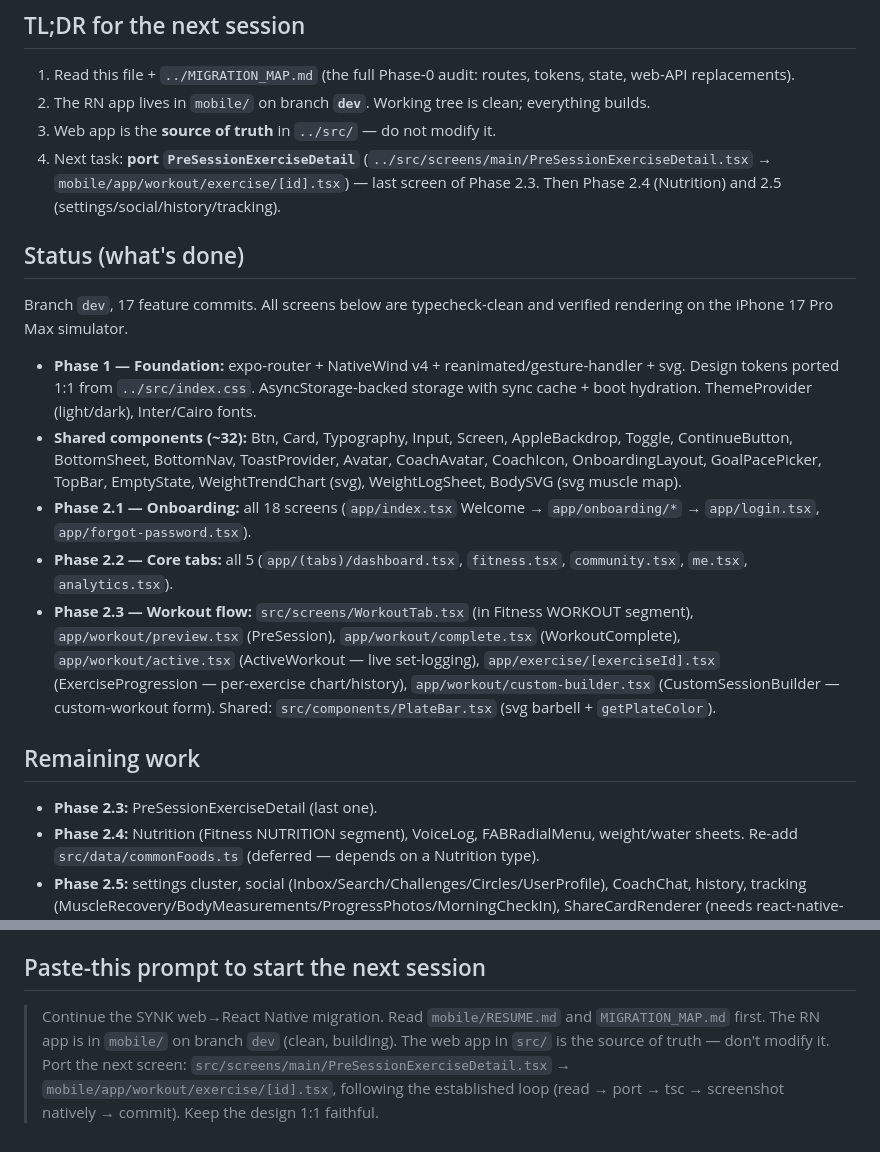
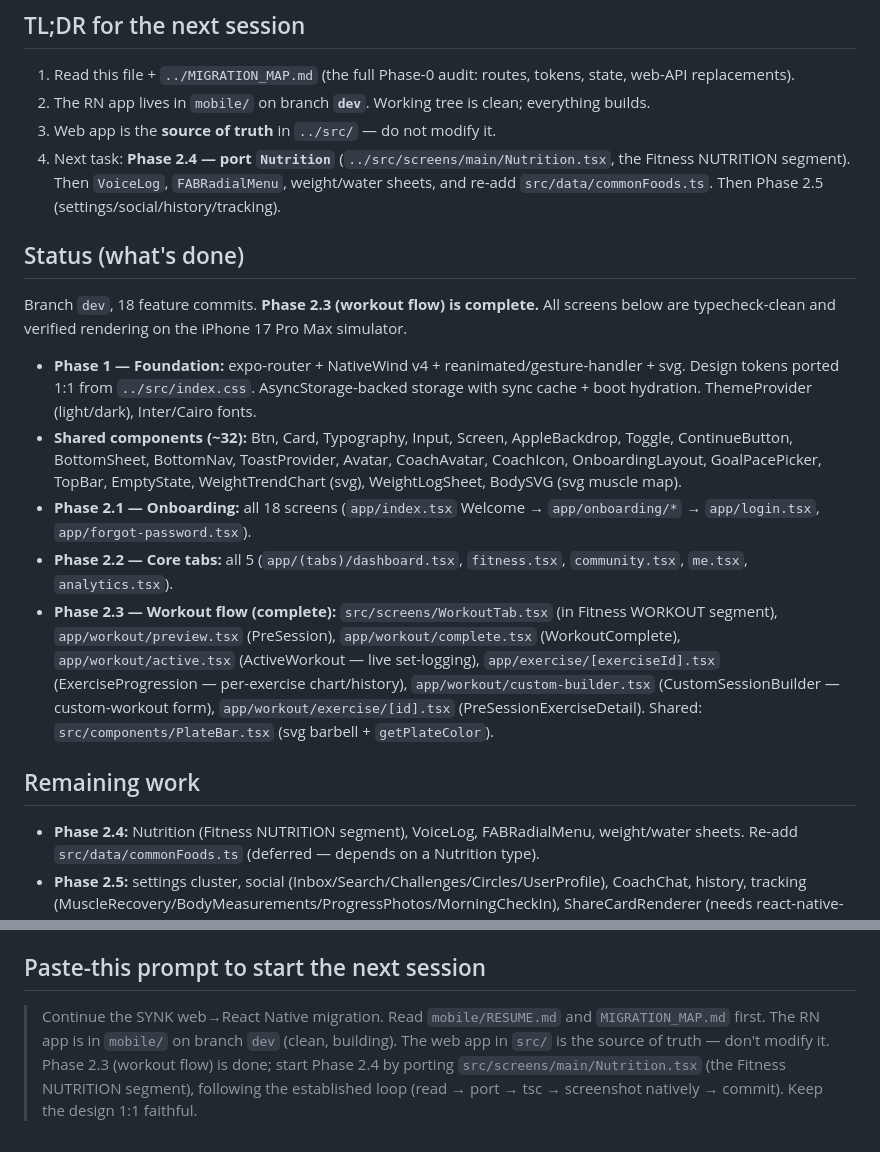
Before and after one commit to abdullahosmann/synk-mobile, a Markdown page: RESUME.md, 2 parts joined by grey strips. Rendered like a GitHub page.

Commit message:
docs(mobile): Phase 2.3 complete; point RESUME at Phase 2.4 (Nutrition)
Co-Authored-By: Claude Opus 4.8 <noreply@anthropic.com>

```diff
--- a/RESUME.md
+++ b/RESUME.md
@@ -7,21 +7,19 @@ Handoff doc for continuing the web→React Native migration in a fresh session.
 1. Read this file + `../MIGRATION_MAP.md` (the full Phase-0 audit: routes, tokens, state, web-API replacements).
 2. The RN app lives in `mobile/` on branch **`dev`**. Working tree is clean; everything builds.
 3. Web app is the **source of truth** in `../src/` — do not modify it.
-4. Next task: **port `PreSessionExerciseDetail`** (`../src/screens/main/PreSessionExerciseDetail.tsx` → `mobile/app/workout/exercise/[id].tsx`) — last screen of Phase 2.3. Then Phase 2.4 (Nutrition) and 2.5 (settings/social/history/tracking).
+4. Next task: **Phase 2.4 — port `Nutrition`** (`../src/screens/main/Nutrition.tsx`, the Fitness NUTRITION segment). Then `VoiceLog`, `FABRadialMenu`, weight/water sheets, and re-add `src/data/commonFoods.ts`. Then Phase 2.5 (settings/social/history/tracking).
 
 ## Status (what's done)
 
-Branch `dev`, 17 feature commits. All screens below are typecheck-clean and verified rendering on the iPhone 17 Pro Max simulator.
+Branch `dev`, 18 feature commits. **Phase 2.3 (workout flow) is complete.** All screens below are typecheck-clean and verified rendering on the iPhone 17 Pro Max simulator.
 
 - **Phase 1 — Foundation:** expo-router + NativeWind v4 + reanimated/gesture-handler + svg. Design tokens ported 1:1 from `../src/index.css`. AsyncStorage-backed storage with sync cache + boot hydration. ThemeProvider (light/dark), Inter/Cairo fonts.
 - **Shared components (~32):** Btn, Card, Typography, Input, Screen, AppleBackdrop, Toggle, ContinueButton, BottomSheet, BottomNav, ToastProvider, Avatar, CoachAvatar, CoachIcon, OnboardingLayout, GoalPacePicker, TopBar, EmptyState, WeightTrendChart (svg), WeightLogSheet, BodySVG (svg muscle map).
 - **Phase 2.1 — Onboarding:** all 18 screens (`app/index.tsx` Welcome → `app/onboarding/*` → `app/login.tsx`, `app/forgot-password.tsx`).
 - **Phase 2.2 — Core tabs:** all 5 (`app/(tabs)/dashboard.tsx`, `fitness.tsx`, `community.tsx`, `me.tsx`, `analytics.tsx`).
-- **Phase 2.3 — Workout flow:** `src/screens/WorkoutTab.tsx` (in Fitness WORKOUT segment), `app/workout/preview.tsx` (PreSession), `app/workout/complete.tsx` (WorkoutComplete), `app/workout/active.tsx` (ActiveWorkout — live set-logging), `app/exercise/[exerciseId].tsx` (ExerciseProgression — per-exercise chart/history), `app/workout/custom-builder.tsx` (CustomSessionBuilder — custom-workout form). Shared: `src/components/PlateBar.tsx` (svg barbell + `getPlateColor`).
+- **Phase 2.3 — Workout flow (complete):** `src/screens/WorkoutTab.tsx` (in Fitness WORKOUT segment), `app/workout/preview.tsx` (PreSession), `app/workout/complete.tsx` (WorkoutComplete), `app/workout/active.tsx` (ActiveWorkout — live set-logging), `app/exercise/[exerciseId].tsx` (ExerciseProgression — per-exercise chart/history), `app/workout/custom-builder.tsx` (CustomSessionBuilder — custom-workout form), `app/workout/exercise/[id].tsx` (PreSessionExerciseDetail). Shared: `src/components/PlateBar.tsx` (svg barbell + `getPlateColor`).
 
 ## Remaining work
-
-- **Phase 2.3:** PreSessionExerciseDetail (last one).
 - **Phase 2.4:** Nutrition (Fitness NUTRITION segment), VoiceLog, FABRadialMenu, weight/water sheets. Re-add `src/data/commonFoods.ts` (deferred — depends on a Nutrition type).
 - **Phase 2.5:** settings cluster, social (Inbox/Search/Challenges/Circles/UserProfile), CoachChat, history, tracking (MuscleRecovery/BodyMeasurements/ProgressPhotos/MorningCheckIn), ShareCardRenderer (needs react-native-view-shot — pattern already used in WorkoutComplete).
 - **Phase 3:** polish (safe-area/dark/RTL sweep), Android build, restore the CoachIcon drag + BodySVG pulse animation deferred in this pass.
@@ -65,4 +63,4 @@ Gotchas:
 
 ## Paste-this prompt to start the next session
 
-> Continue the SYNK web→React Native migration. Read `mobile/RESUME.md` and `MIGRATION_MAP.md` first. The RN app is in `mobile/` on branch `dev` (clean, building). The web app in `src/` is the source of truth — don't modify it. Port the next screen: `src/screens/main/PreSessionExerciseDetail.tsx` → `mobile/app/workout/exercise/[id].tsx`, following the established loop (read → port → tsc → screenshot natively → commit). Keep the design 1:1 faithful.
+> Continue the SYNK web→React Native migration. Read `mobile/RESUME.md` and `MIGRATION_MAP.md` first. The RN app is in `mobile/` on branch `dev` (clean, building). The web app in `src/` is the source of truth — don't modify it. Phase 2.3 (workout flow) is done; start Phase 2.4 by porting `src/screens/main/Nutrition.tsx` (the Fitness NUTRITION segment), following the established loop (read → port → tsc → screenshot natively → commit). Keep the design 1:1 faithful.
```
